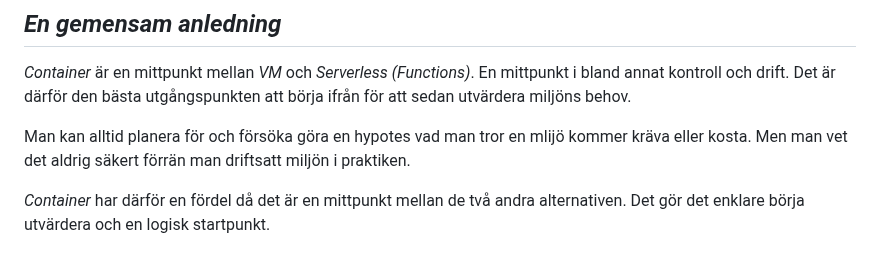
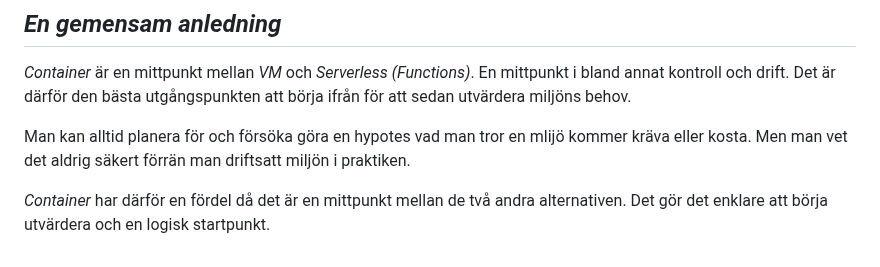
Before and after one commit to 03timnor/Azure_MOV25, a Markdown page: V40/README.md, the part around the change. GitHub-like rendering.

```diff
--- a/V40/README.md
+++ b/V40/README.md
@@ -866,4 +866,4 @@ Med kommandon som `az containerapp exec` så kan man felsöka inuti en *Containe
 
 Man kan alltid planera för och försöka göra en hypotes vad man tror en mlijö kommer kräva eller kosta. Men man vet det aldrig säkert förrän man driftsatt miljön i praktiken.
 
-*Container* har därför en fördel då det är en mittpunkt mellan de två andra alternativen. Det gör det enklare börja utvärdera och en logisk startpunkt.
+*Container* har därför en fördel då det är en mittpunkt mellan de två andra alternativen. Det gör det enklare att börja utvärdera och en logisk startpunkt.
```
